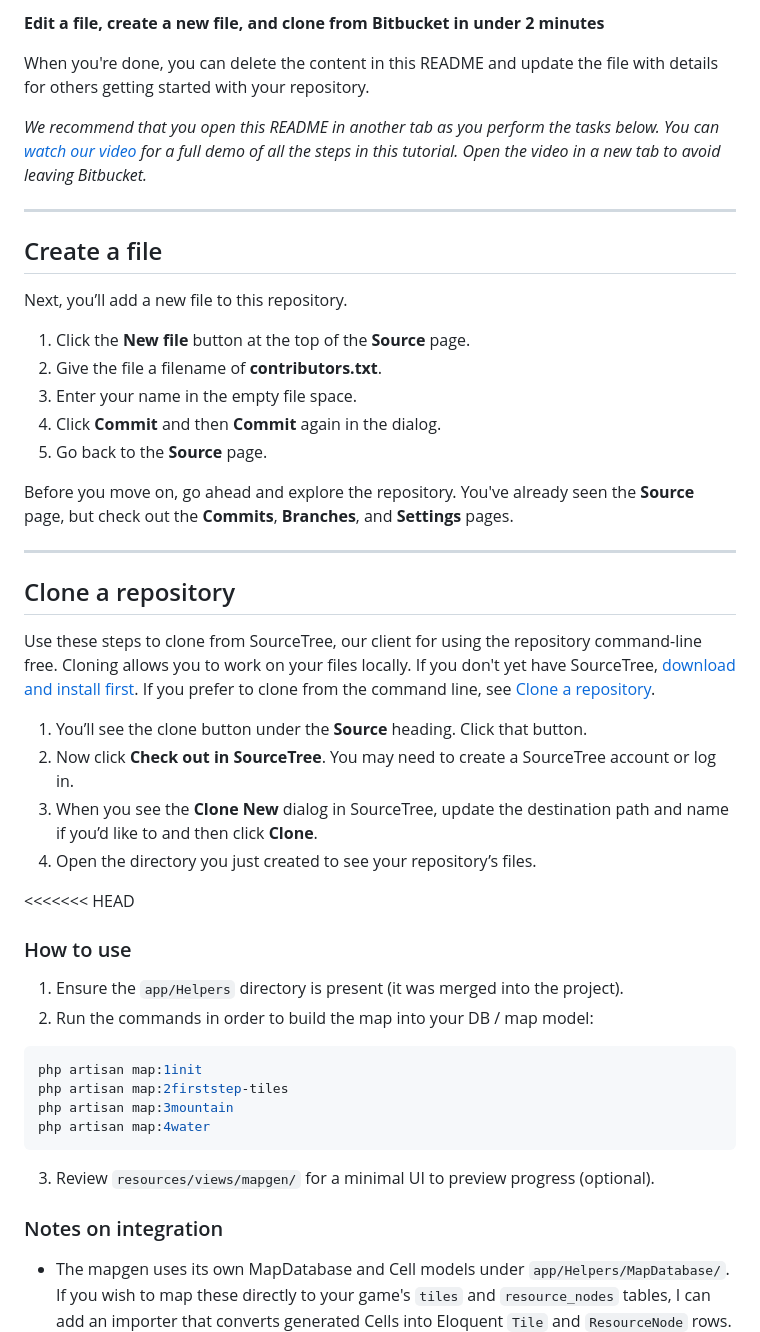
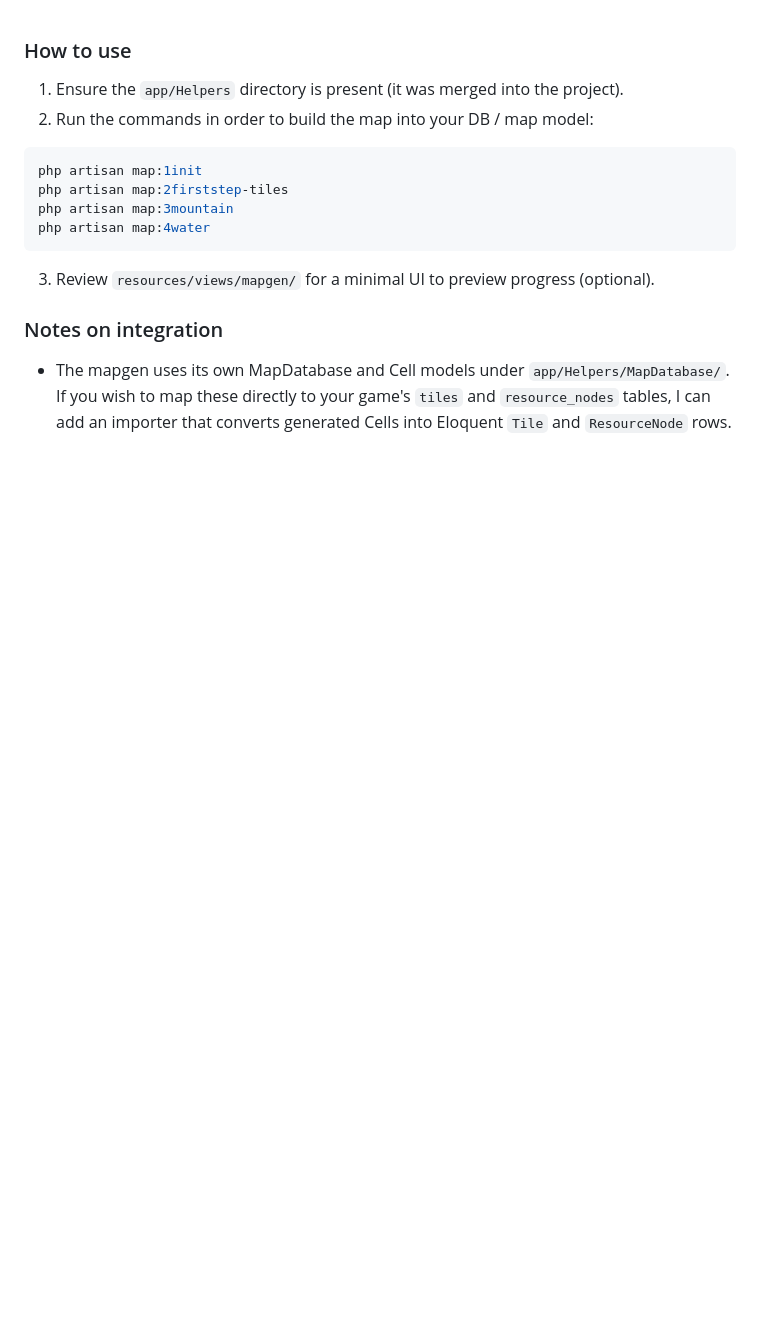
Before and after one commit to CraigThomasParsons/rts-colony-survival-chat, a Markdown page: README.md, the part around the change. Drawn GitHub-style; blank space fills up the shorter version.

Commit message:
Update README to remove tutorial and add usage info
Removed tutorial instructions and added usage section.

```diff
--- a/README.md
+++ b/README.md
@@ -1,35 +1,3 @@
-**Edit a file, create a new file, and clone from Bitbucket in under 2 minutes**
-
-When you're done, you can delete the content in this README and update the file with details for others getting started with your repository.
-
-*We recommend that you open this README in another tab as you perform the tasks below. You can [watch our video](https://youtu.be/0ocf7u76WSo) for a full demo of all the steps in this tutorial. Open the video in a new tab to avoid leaving Bitbucket.*
-
----
-
-## Create a file
-
-Next, you’ll add a new file to this repository.
-
-1. Click the **New file** button at the top of the **Source** page.
-2. Give the file a filename of **contributors.txt**.
-3. Enter your name in the empty file space.
-4. Click **Commit** and then **Commit** again in the dialog.
-5. Go back to the **Source** page.
-
-Before you move on, go ahead and explore the repository. You've already seen the **Source** page, but check out the **Commits**, **Branches**, and **Settings** pages.
-
----
-
-## Clone a repository
-
-Use these steps to clone from SourceTree, our client for using the repository command-line free. Cloning allows you to work on your files locally. If you don't yet have SourceTree, [download and install first](https://www.sourcetreeapp.com/). If you prefer to clone from the command line, see [Clone a repository](https://confluence.atlassian.com/x/4whODQ).
-
-1. You’ll see the clone button under the **Source** heading. Click that button.
-2. Now click **Check out in SourceTree**. You may need to create a SourceTree account or log in.
-3. When you see the **Clone New** dialog in SourceTree, update the destination path and name if you’d like to and then click **Clone**.
-4. Open the directory you just created to see your repository’s files.
-
-<<<<<<< HEAD
 ### How to use
 1. Ensure the `app/Helpers` directory is present (it was merged into the project).
 2. Run the commands in order to build the map into your DB / map model:
```
